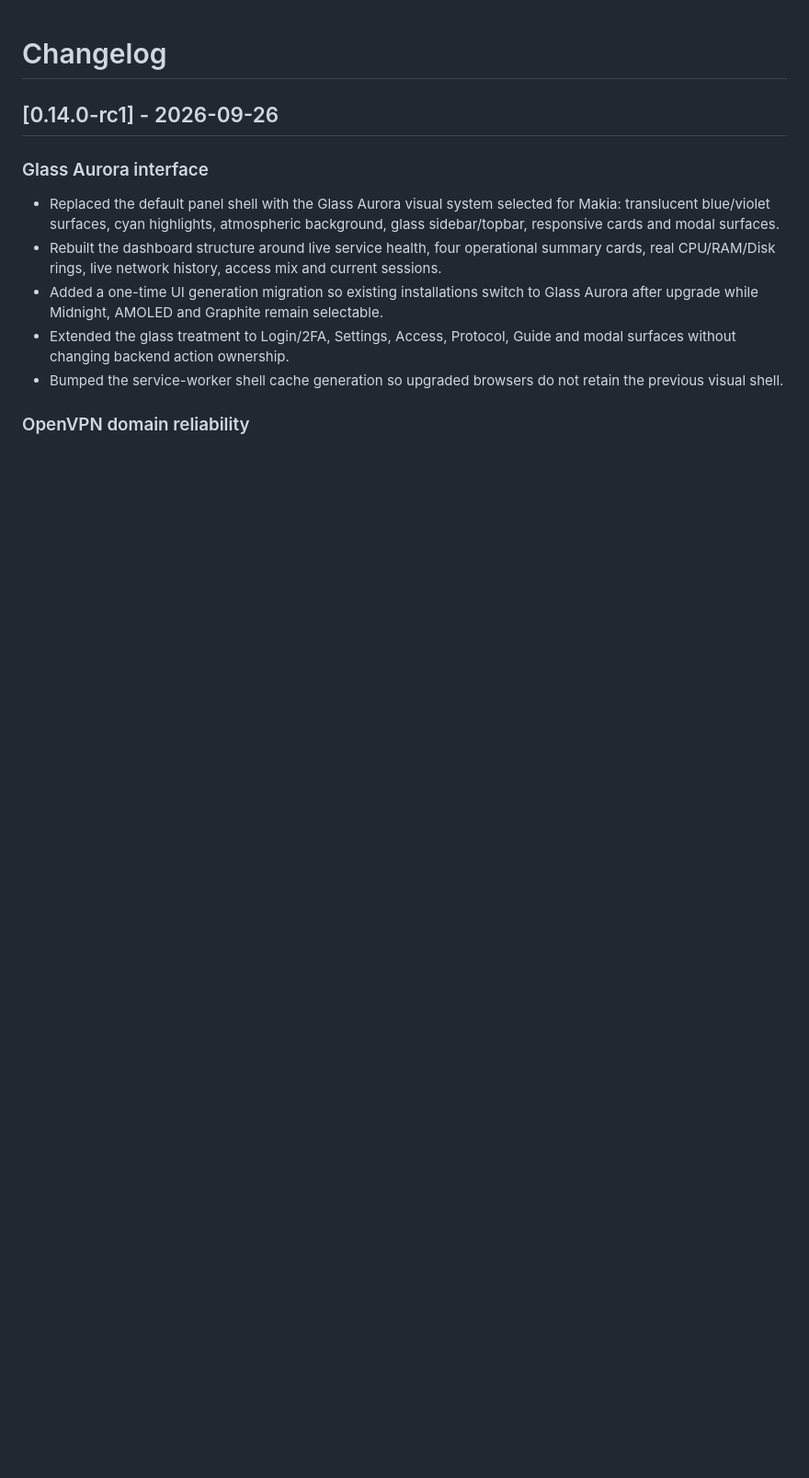
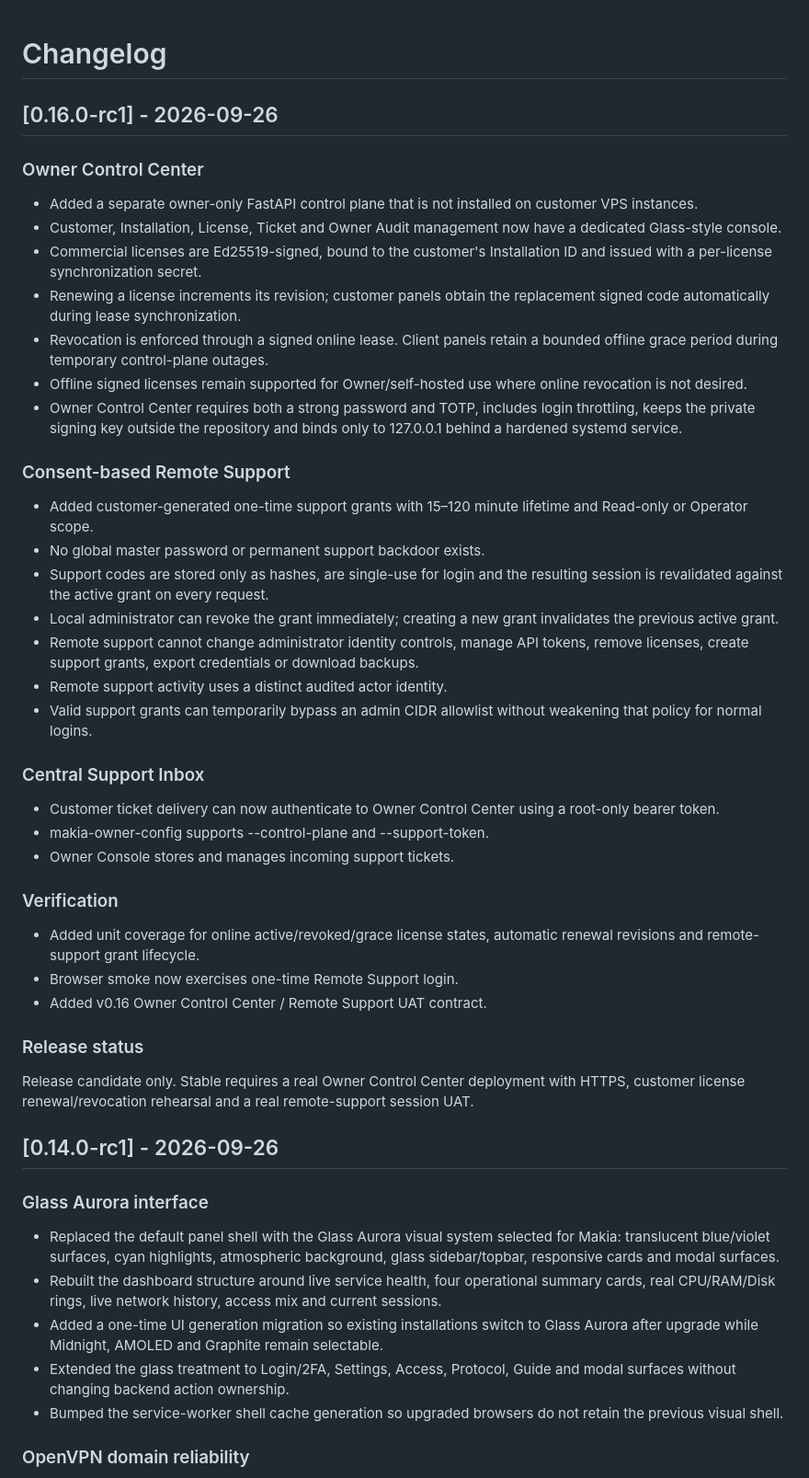
Before and after one commit to mahanneo/Dragon-VPS-Manager-NG, a Markdown page: CHANGELOG.md, the part around the change. Shown at 92% size. Rendered like a GitHub page; blank space fills up the shorter version.

Commit message:
docs: add v0.16 owner control center changelog

```diff
--- a/CHANGELOG.md
+++ b/CHANGELOG.md
@@ -1,4 +1,37 @@
 # Changelog
+
+## [0.16.0-rc1] - 2026-09-26
+
+### Owner Control Center
+- Added a separate owner-only FastAPI control plane that is not installed on customer VPS instances.
+- Customer, Installation, License, Ticket and Owner Audit management now have a dedicated Glass-style console.
+- Commercial licenses are Ed25519-signed, bound to the customer's Installation ID and issued with a per-license synchronization secret.
+- Renewing a license increments its revision; customer panels obtain the replacement signed code automatically during lease synchronization.
+- Revocation is enforced through a signed online lease. Client panels retain a bounded offline grace period during temporary control-plane outages.
+- Offline signed licenses remain supported for Owner/self-hosted use where online revocation is not desired.
+- Owner Control Center requires both a strong password and TOTP, includes login throttling, keeps the private signing key outside the repository and binds only to 127.0.0.1 behind a hardened systemd service.
+
+### Consent-based Remote Support
+- Added customer-generated one-time support grants with 15–120 minute lifetime and Read-only or Operator scope.
+- No global master password or permanent support backdoor exists.
+- Support codes are stored only as hashes, are single-use for login and the resulting session is revalidated against the active grant on every request.
+- Local administrator can revoke the grant immediately; creating a new grant invalidates the previous active grant.
+- Remote support cannot change administrator identity controls, manage API tokens, remove licenses, create support grants, export credentials or download backups.
+- Remote support activity uses a distinct audited actor identity.
+- Valid support grants can temporarily bypass an admin CIDR allowlist without weakening that policy for normal logins.
+
+### Central Support Inbox
+- Customer ticket delivery can now authenticate to Owner Control Center using a root-only bearer token.
+- makia-owner-config supports --control-plane and --support-token.
+- Owner Console stores and manages incoming support tickets.
+
+### Verification
+- Added unit coverage for online active/revoked/grace license states, automatic renewal revisions and remote-support grant lifecycle.
+- Browser smoke now exercises one-time Remote Support login.
+- Added v0.16 Owner Control Center / Remote Support UAT contract.
+
+### Release status
+Release candidate only. Stable requires a real Owner Control Center deployment with HTTPS, customer license renewal/revocation rehearsal and a real remote-support session UAT.
 
 ## [0.14.0-rc1] - 2026-09-26
 
```
